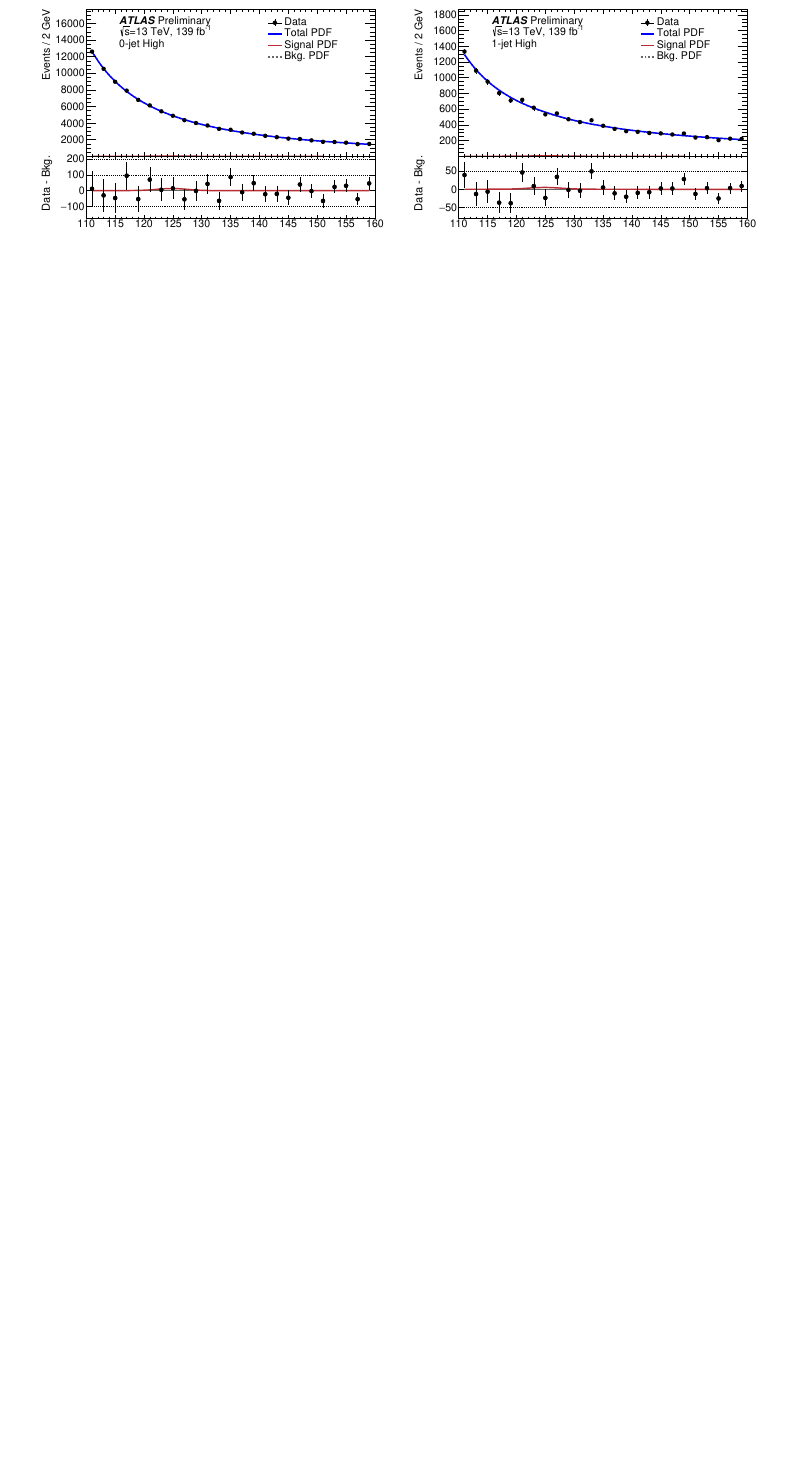
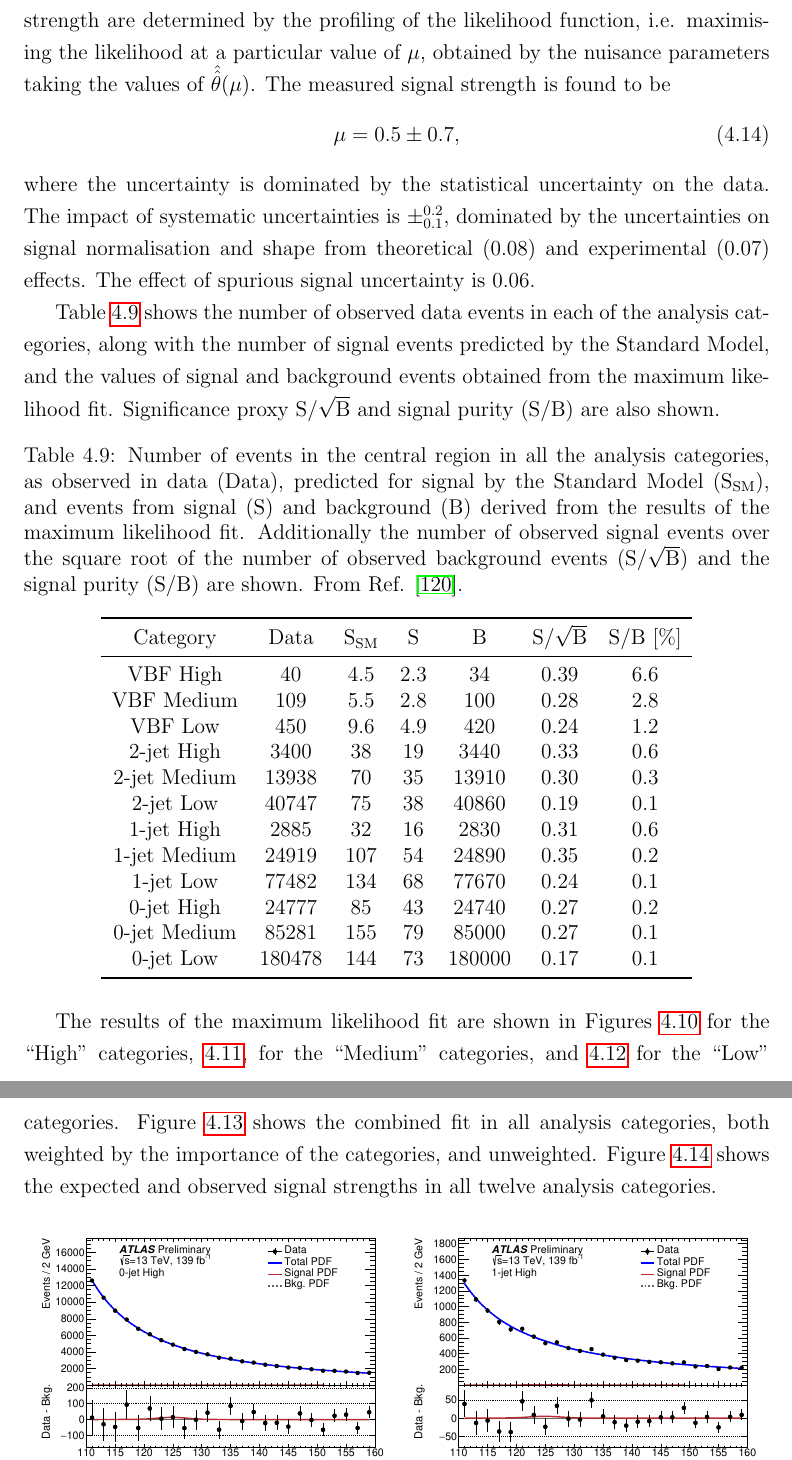
Before and after one commit to mzgubic/thesis, a LaTeX thesis (Hmumu.tex, which reads chapters/hmumu.tex): part of page 90 of 107 before the commit and two parts of pages 90 and 91 of 108 after it, the two joined at a grey line, cut at the place of the change, the shorter picture padded with empty space. Compiled offline with pdfLaTeX.

Commit message:
add maximum likelihood fit results

```diff
--- a/chapters/hmumu.tex
+++ b/chapters/hmumu.tex
@@ -1378,3 +1382,63 @@ parameters of the background model described in Eq. \ref{eq:hmumu:bkg}.
+strength are determined by the profiling of the likelihood function,
+i.e. maximising the likelihood at a particular value of $\mu$, obtained
+by the nuisance parameters taking the values of $\hat{\hat\theta}(\mu)$.
+The measured signal strength is found to be
+\begin{equation}
+\mu = 0.5 \pm 0.7,
+\end {equation}
+where the uncertainty is dominated by the statistical uncertainty on the
+data. The impact of systematic uncertainties is $\pm^{0.2}_{0.1}$,
+dominated by the uncertainties on signal normalisation and shape
+from theoretical (0.08) and experimental (0.07) effects. The effect
+of spurious signal uncertainty is 0.06.
+
+Table \ref{tab:hmumu:results} shows the number of observed data events
+in each of the analysis categories, along with the number of signal events
+predicted by the Standard Model, and the values of signal and background
+events obtained from the maximum likelihood fit. Significance proxy
+S/$\sqrt{\text{B}}$ and signal purity (S/B) are also shown.
+
+\begin{table}[htb]
+  \centering
+  \caption{
+  Number of events in the central region in all the analysis categories,
+  as observed in data (Data), predicted for signal by the Standard Model
+  (S$_\text{SM}$), and events from signal (S) and background (B) derived
+  from the results of the maximum likelihood fit. Additionally the
+  number of observed signal events over the square root of the number of
+  observed background events (S/$\sqrt{\text{B}}$) and the signal purity
+  (S/B) are shown. From Ref. \cite{ATLAS-CONF-2019-028}.
+  }
+  \label{tab:hmumu:results}
+  \begin{tabular}{ c c c c c c c }
+    \toprule
+    Category        & Data     & S$_\text{SM}$  &   S     &    B     & S/$\sqrt{\text{B}}$ & S/B [\%] \\
+    \midrule
+    VBF High        & 40       &  4.5           &  2.3    & 34       &  0.39               &  6.6 \\
+    VBF Medium      & 109      &  5.5           &  2.8    & 100      &  0.28               &  2.8 \\
+    VBF Low         & 450      &  9.6           &  4.9    & 420      &  0.24               &  1.2 \\
+    2-jet High      & 3400     &    38          &  19     & 3440     &  0.33               &  0.6 \\
+    2-jet Medium    & 13938    &    70          &  35     & 13910    &  0.30               &  0.3 \\
+    2-jet Low       & 40747    &    75          &  38     & 40860    &  0.19               &  0.1 \\
+    1-jet High      & 2885     &    32          &  16     &  2830    &  0.31               &  0.6 \\
+    1-jet Medium    & 24919    &  107           &  54     & 24890    &  0.35               &  0.2 \\
+    1-jet Low       & 77482    &  134           &  68     & 77670    &  0.24               &  0.1 \\
+    0-jet High      & 24777    &  85            &  43     & 24740    &  0.27               &  0.2 \\
+    0-jet Medium    & 85281    &  155           &  79     & 85000    &  0.27               &  0.1 \\
+    0-jet Low       & 180478   &  144           &  73     & 180000   &  0.17               &  0.1 \\
+    \bottomrule
+  \end{tabular}
+\end{table}
+
+The results of the maximum likelihood fit are shown in Figures
+\ref{fig:hmumu:fit-high} for the ``High" categories,
+\ref{fig:hmumu:fit-medium}, for the ``Medium" categories,
+and \ref{fig:hmumu:fit-low} for the ``Low" categories.
+Figure \ref{fig:hmumu:fit-combination} shows the combined fit in
+all analysis categories, both weighted by the importance of the
+categories, and unweighted. Figure \ref{fig:hmumu:fit-pulls}
+shows the expected and observed signal strengths in all
+twelve analysis categories.
 
 
 \begin{figure}[h!]
```
Also changed, not shown: chapters/hmumu.tex (6 more changed lines).
